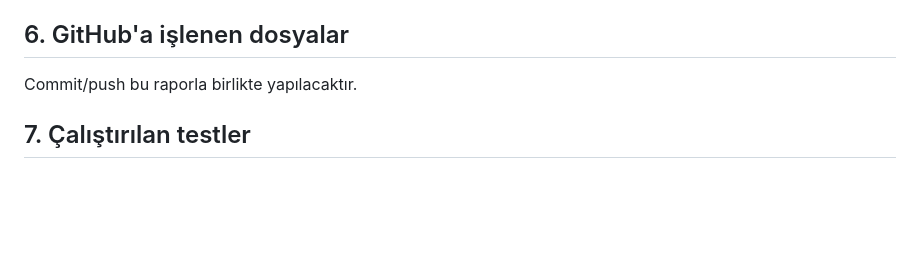
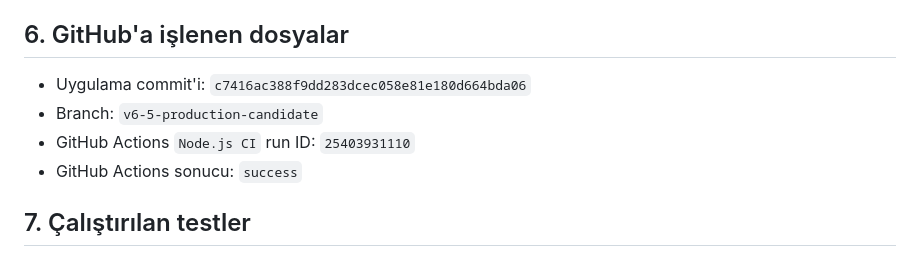
Before and after one commit to emrahcetin3553-a11y/tesbih-kuyusu-ultra-operasyon-paneli, a Markdown page: 08_KABUL_RAPORLARI/2026-05-06_codex_calisma_raporu.md, the part around the change. GitHub-like rendering; blank space fills up the shorter version.

```diff
--- a/08_KABUL_RAPORLARI/2026-05-06_codex_calisma_raporu.md
+++ b/08_KABUL_RAPORLARI/2026-05-06_codex_calisma_raporu.md
@@ -46,7 +46,10 @@ Kod tarafında `01_AYARLAR` içine `KAYDET_DELTA_UPDATE_AKTIF` ayarı eklenebili
 
 ## 6. GitHub'a işlenen dosyalar
 
-Commit/push bu raporla birlikte yapılacaktır.
+- Uygulama commit'i: `c7416ac388f9dd283dcec058e81e180d664bda06`
+- Branch: `v6-5-production-candidate`
+- GitHub Actions `Node.js CI` run ID: `25403931110`
+- GitHub Actions sonucu: `success`
 
 ## 7. Çalıştırılan testler
 
```
Also changed, not shown: 08_KABUL_RAPORLARI/2026-05-06_kaydet_performans_profil_ve_delta_update_raporu.md (+9 -0 lines).
